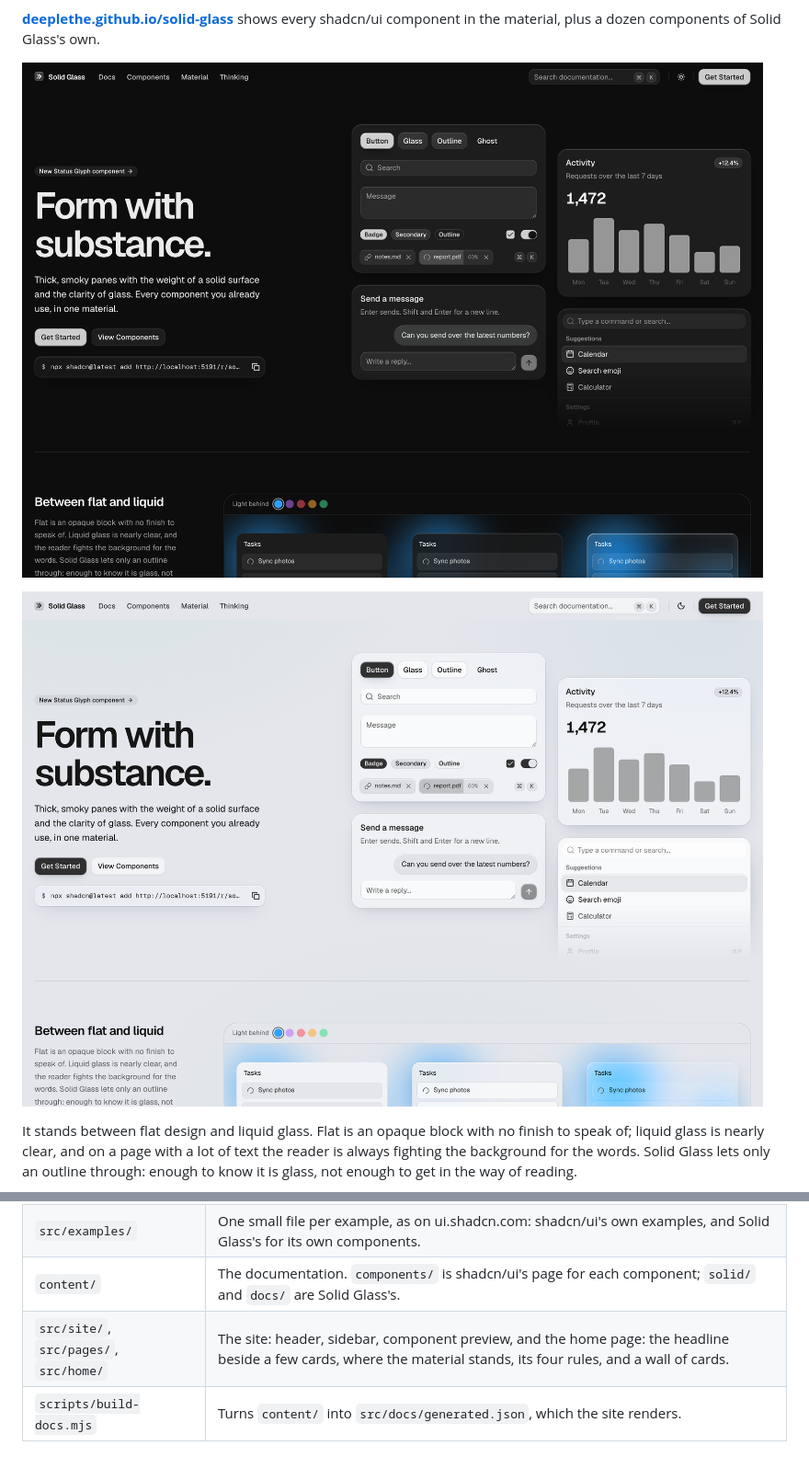
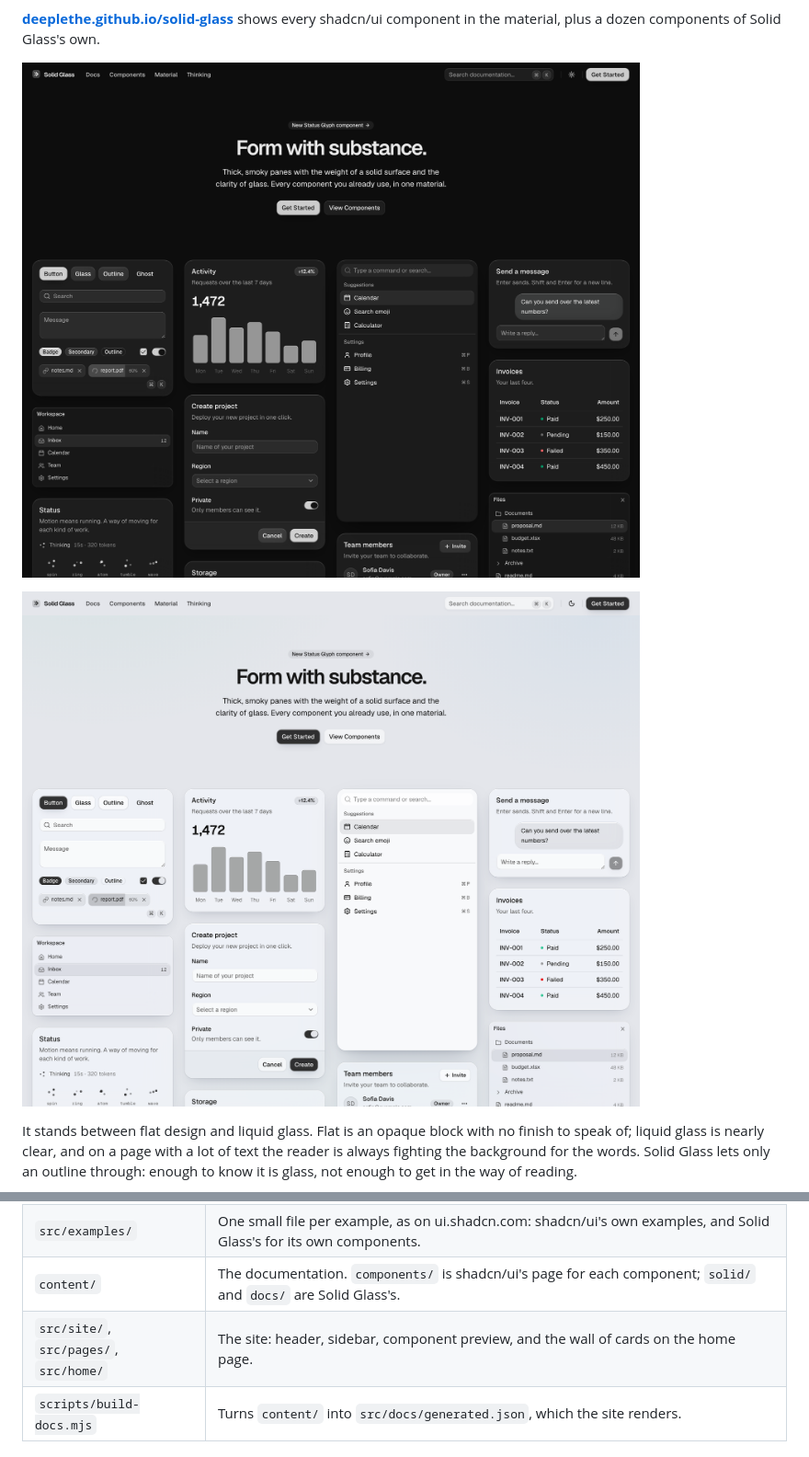
Before and after one commit to sumitttt4/Glazeui, a Markdown page: README.md, 2 parts joined by grey strips. Shown at 92% size. Drawn GitHub-style; pictures changed too: docs/screenshots/home-dark.png, docs/screenshots/home-light.png.

Commit message:
Go back to the wall of cards on the home page
This reverts commit 1e818dd. Beside the headline there was room for four
cards where the wall shows fourteen; the page is for showing components.

```diff
--- a/README.md
+++ b/README.md
@@ -93,7 +93,7 @@ npx shadcn@latest add https://deeplethe.github.io/solid-glass/r/status-glyph.jso
 | `src/components/ui/` | The components the site shows. shadcn/ui's (Base UI, `base-nova`), installed with its command line, and Solid Glass's own. A few of shadcn/ui's (`button`, `input`, `tabs`, `dialog`, `dropdown-menu`, `sheet`, `sidebar` and some form controls) differ from stock in small ways; the stylesheet does not depend on those differences. |
 | `src/examples/` | One small file per example, as on ui.shadcn.com: shadcn/ui's own examples, and Solid Glass's for its own components. |
 | `content/` | The documentation. `components/` is shadcn/ui's page for each component; `solid/` and `docs/` are Solid Glass's. |
-| `src/site/`, `src/pages/`, `src/home/` | The site: header, sidebar, component preview, and the home page: the headline beside a few cards, where the material stands, its four rules, and a wall of cards. |
+| `src/site/`, `src/pages/`, `src/home/` | The site: header, sidebar, component preview, and the wall of cards on the home page. |
 | `scripts/build-docs.mjs` | Turns `content/` into `src/docs/generated.json`, which the site renders. |
 
 ## Run
```
Also changed, not shown: 2 other files.
